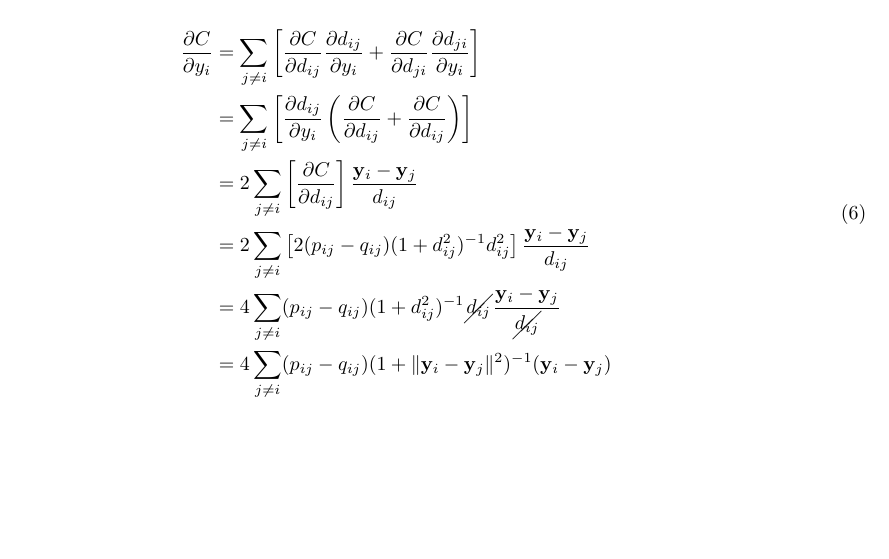
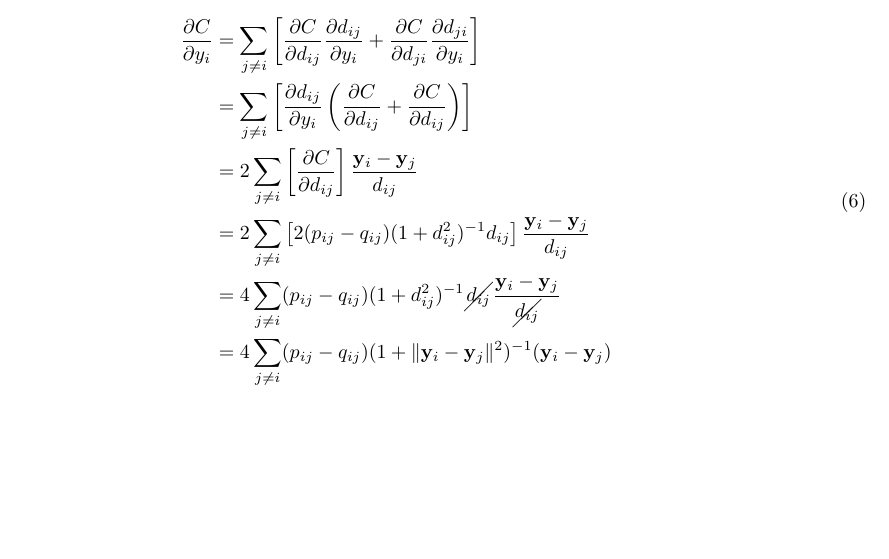
Before and after one commit to luisrodrigar/psc-sne, an R Markdown document (t-sne-impl/t_sne.Rmd): part of page 6 of 6, cut so that both start at the same text. Rendered offline with R 4.5, knitr and Pandoc, then LaTeX, with nearby package versions.

Commit message:
Added pdf with demonstration

```diff
--- a/t-sne-impl/t_sne.Rmd
+++ b/t-sne-impl/t_sne.Rmd
@@ -278,7 +278,7 @@ Recall that $d_{ij}=\|\mathbf{y}_i-\mathbf{y}_j\|$ and  $Z=\sum_{k\neq l}\left(1
 \frac{\partial C}{\partial y_i} & = \sum_{j \neq i}\left[\frac{\partial C}{\partial d_{ij}}\frac{\partial d_{ij}}{\partial y_i} +  \frac{\partial C}{\partial d_{ji}}\frac{\partial d_{ji}}{\partial y_i}\right] \\
                                 & = \sum_{j \neq i}\left[\frac{\partial d_{ij}}{\partial y_i}\left(\frac{\partial C}{\partial d_{ij}} +  \frac{\partial C}{\partial d_{ij}}\right)\right] \\
                                 & = 2\sum_{j \neq i}\left[\frac{\partial C}{\partial d_{ij}}\right] \frac{\mathbf{y}_i-\mathbf{y}_j}{d_{ij}} \\
-                                & = 2\sum_{j \neq i}\left[2(p_{ij}-q_{ij})(1+d_{ij}^2)^{-1}d_{ij}^2\right] \frac{\mathbf{y}_i-\mathbf{y}_j}{d_{ij}} \\
+                                & = 2\sum_{j \neq i}\left[2(p_{ij}-q_{ij})(1+d_{ij}^2)^{-1}d_{ij}\right] \frac{\mathbf{y}_i-\mathbf{y}_j}{d_{ij}} \\
                                 & = 4\sum_{j \neq i}(p_{ij}-q_{ij})(1+d_{ij}^2)^{-1}\cancel{d_{ij}} \frac{\mathbf{y}_i-\mathbf{y}_j}{\cancel{d_{ij}}} \\
                                 & = 4\sum_{j \neq i}(p_{ij}-q_{ij})(1+\|\mathbf{y}_i-\mathbf{y}_j\|^2)^{-1} (\mathbf{y}_i-\mathbf{y}_j)
 \end{split}
```
Also changed, not shown: t-sne-impl/t_sne.pdf.
